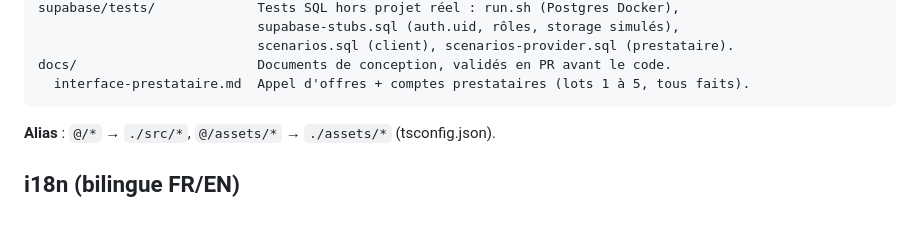
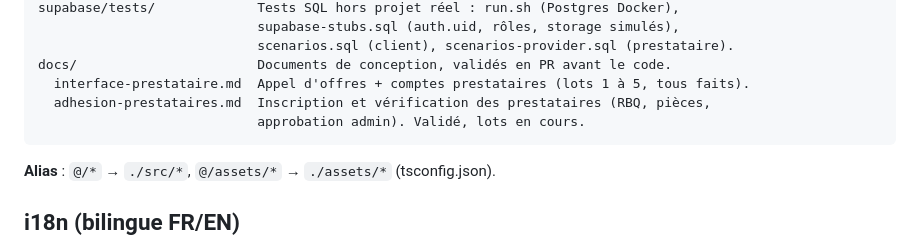
Before and after one commit to tristan-devos/TOCATO, a Markdown page: AGENTS.md, the part around the change. Drawn GitHub-style; blank space fills up the shorter version.

````diff
--- a/AGENTS.md
+++ b/AGENTS.md
@@ -286,6 +286,8 @@ supabase/tests/             Tests SQL hors projet réel : run.sh (Postgres Docke
                             scenarios.sql (client), scenarios-provider.sql (prestataire).
 docs/                       Documents de conception, validés en PR avant le code.
   interface-prestataire.md  Appel d'offres + comptes prestataires (lots 1 à 5, tous faits).
+  adhesion-prestataires.md  Inscription et vérification des prestataires (RBQ, pièces,
+                            approbation admin). Validé, lots en cours.
 ```
 
 **Alias** : `@/*` → `./src/*`, `@/assets/*` → `./assets/*` (tsconfig.json).
````
Also changed, not shown: docs/adhesion-prestataires.md (added, +172 -0 lines).
